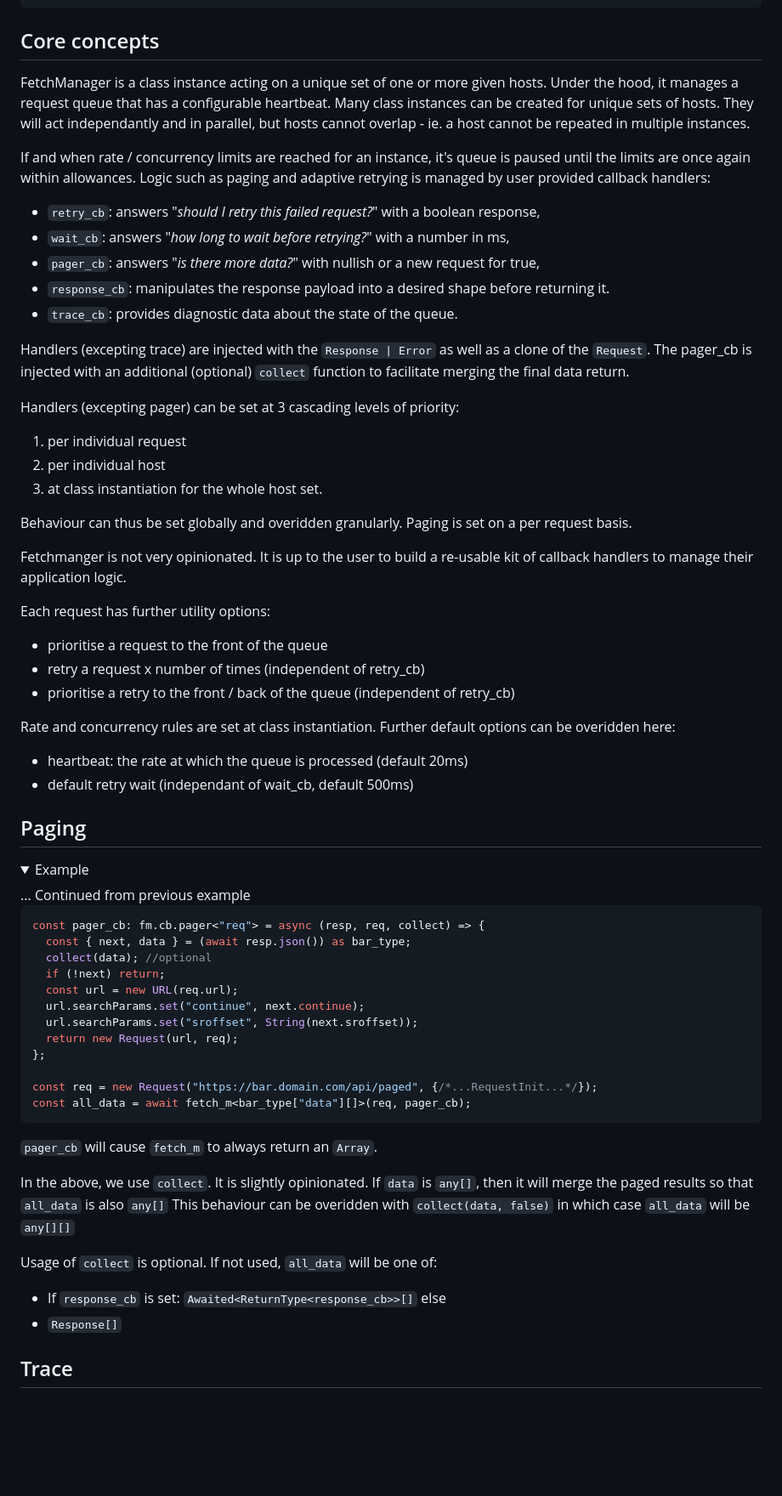
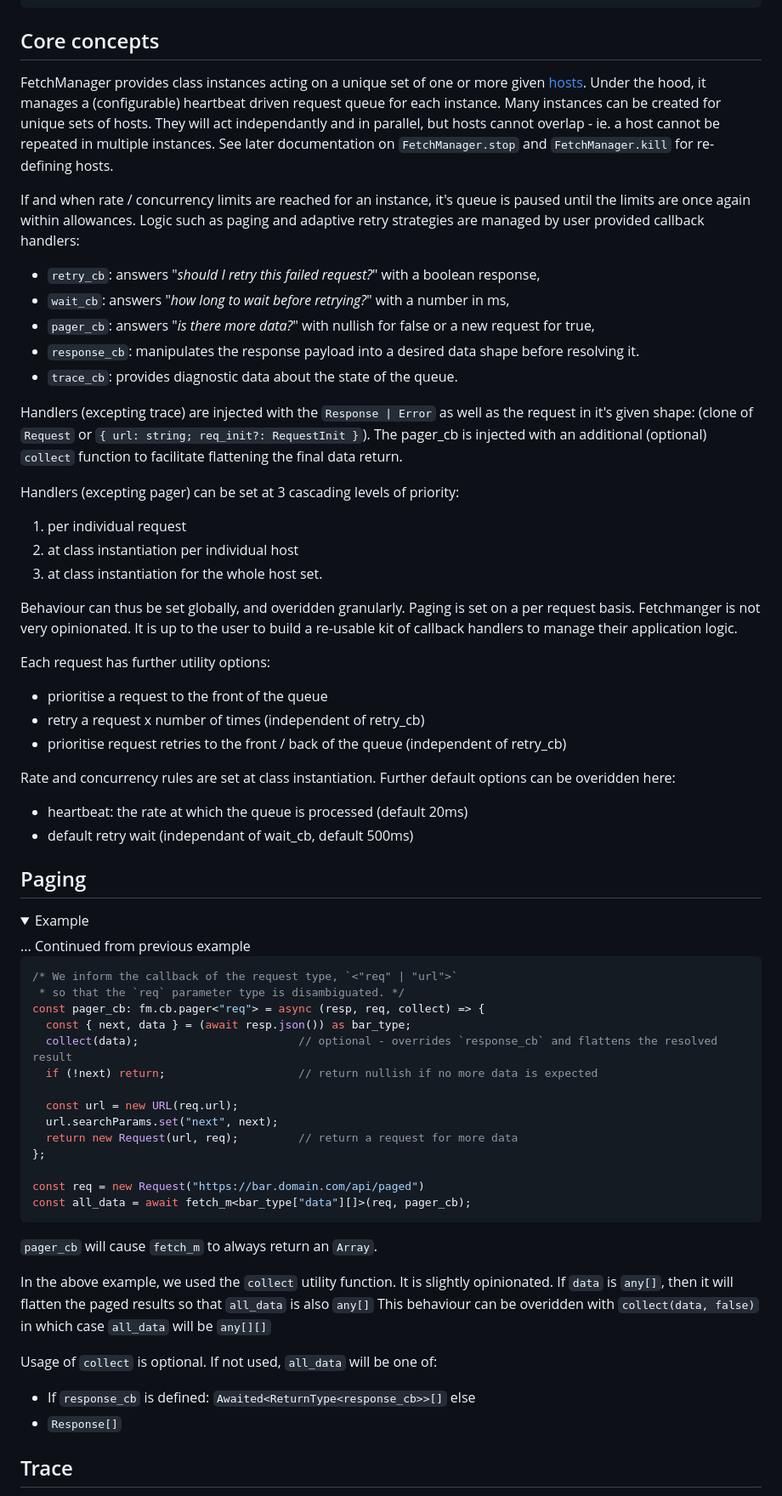
Before and after one commit to citkane/fetchmanager, a Markdown page: README.md, the part around one of its changes. Shown at 85% size. GitHub-like rendering; folded sections open; blank space fills up the shorter version.

````diff
--- a/README.md
+++ b/README.md
@@ -83,32 +93,32 @@ const baz = await fetch_m(
 ## Core concepts
-FetchManager is a class instance acting on a unique set of one or more given hosts. Under the hood, it manages a request queue that has a configurable heartbeat.
-Many class instances can be created for unique sets of hosts. They will act independantly and in parallel, but hosts cannot overlap -
-ie. a host cannot be repeated in multiple instances.
+FetchManager provides class instances acting on a unique set of one or more given [hosts](https://developer.mozilla.org/en-US/docs/Web/API/URL/host).
+Under the hood, it manages a (configurable) heartbeat driven request queue for each instance.
+Many instances can be created for unique sets of hosts. They will act independantly and in parallel, but hosts cannot overlap -
+ie. a host cannot be repeated in multiple instances. See later documentation on `FetchManager.stop` and `FetchManager.kill` for re-defining hosts.
 
 If and when rate / concurrency limits are reached for an instance, it's queue is paused until the limits are once again within allowances.
-Logic such as paging and adaptive retrying is managed by user provided callback handlers:
+Logic such as paging and adaptive retry strategies are managed by user provided callback handlers:
 - `retry_cb`: answers "*should I retry this failed request?*" with a boolean response,
 - `wait_cb`: answers "*how long to wait before retrying?*" with a number in ms,
-- `pager_cb`: answers "*is there more data?*" with nullish or a new request for true,
-- `response_cb`: manipulates the response payload into a desired shape before returning it.
+- `pager_cb`: answers "*is there more data?*" with nullish for false or a new request for true,
+- `response_cb`: manipulates the response payload into a desired data shape before resolving it.
 - `trace_cb`: provides diagnostic data about the state of the queue.
 
-Handlers (excepting trace) are injected with the `Response | Error` as well as a clone of the `Request`.
-The pager_cb is injected with an additional (optional) `collect` function to facilitate merging the final data return.
+Handlers (excepting trace) are injected with the `Response | Error` as well as the request in it's given shape: (clone of `Request` or `{ url: string; req_init?: RequestInit }`).
+The pager_cb is injected with an additional (optional) `collect` function to facilitate flattening the final data return.
 
 Handlers (excepting pager) can be set at 3 cascading levels of priority:
 1) per individual request
-2) per individual host
+2) at class instantiation per individual host
 3) at class instantiation for the whole host set.
 
-Behaviour can thus be set globally and overidden granularly. Paging is set on a per request basis.
-
+Behaviour can thus be set globally, and overidden granularly. Paging is set on a per request basis.
 Fetchmanger is not very opinionated. It is up to the user to build a re-usable kit of callback handlers to manage their application logic.
 
 Each request has further utility options:
 - prioritise a request to the front of the queue
 - retry a request x number of times (independent of retry_cb)
-- prioritise a retry to the front / back of the queue (independent of retry_cb)
+- prioritise request retries to the front / back of the queue (independent of retry_cb)
 
 Rate and concurrency rules are set at class instantiation. Further default options can be overidden here:
 - heartbeat: the rate at which the queue is processed (default 20ms)
@@ -120,27 +130,29 @@ Rate and concurrency rules are set at class instantiation. Further default optio
 ... Continued from previous example
 
 ```ts
+/* We inform the callback of the request type, `<"req" | "url">`
+ * so that the `req` parameter type is disambiguated. */
 const pager_cb: fm.cb.pager<"req"> = async (resp, req, collect) => {
   const { next, data } = (await resp.json()) as bar_type;
-  collect(data); //optional
-  if (!next) return;
+  collect(data);                        // optional - overrides `response_cb` and flattens the resolved result
+  if (!next) return;                    // return nullish if no more data is expected
+
   const url = new URL(req.url);
-  url.searchParams.set("continue", next.continue);
-  url.searchParams.set("sroffset", String(next.sroffset));
-  return new Request(url, req);
+  url.searchParams.set("next", next);
+  return new Request(url, req);         // return a request for more data
 };
 
-const req = new Request("https://bar.domain.com/api/paged", {/*...RequestInit...*/});
+const req = new Request("https://bar.domain.com/api/paged")
 const all_data = await fetch_m<bar_type["data"][]>(req, pager_cb);
 ```
 
 `pager_cb` will cause `fetch_m` to always return an `Array`.
 
-In the above, we use `collect`. It is slightly opinionated. If `data` is `any[]`, then it will merge the paged results so that `all_data` is also `any[]`
+In the above example, we used the `collect` utility function. It is slightly opinionated. If `data` is `any[]`, then it will flatten the paged results so that `all_data` is also `any[]`
 This behaviour can be overidden with `collect(data, false)` in which case `all_data` will be `any[][]`
 
 Usage of `collect` is optional. If not used, `all_data` will be one of:
-- If `response_cb` is set: `Awaited<ReturnType<response_cb>>[]` else
+- If `response_cb` is defined: `Awaited<ReturnType<response_cb>>[]` else
 - `Response[]`
 
 </details>
````
Also changed, not shown: other parts of README.md (+125 -67 lines).
